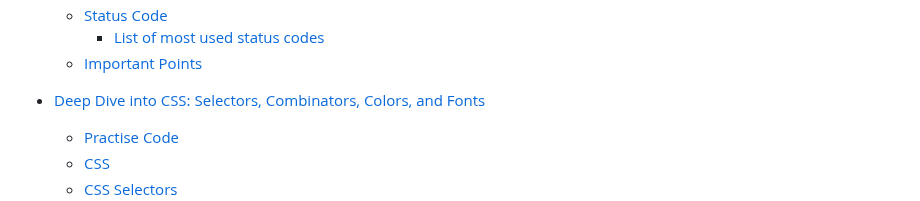
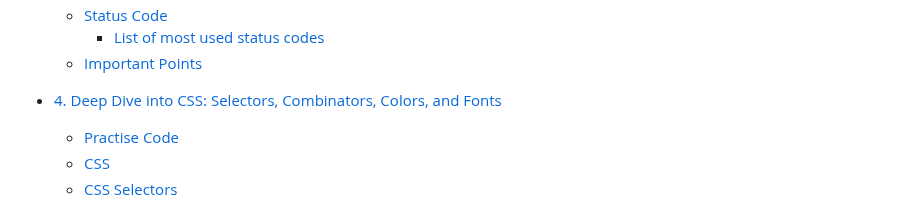
Before and after one commit to sameerkatija/web-development-notes, a Markdown page: README.md, the part around the change. Drawn GitHub-style.

Commit message:
updated day4

```diff
--- a/README.md
+++ b/README.md
@@ -53,7 +53,7 @@
     - [List of most used status codes](https://github.com/sameerkatija/sc-advance-web-class/tree/day-3?tab=readme-ov-file#list-of-most-used-status-codes)
   - [Important Points](https://github.com/sameerkatija/sc-advance-web-class/tree/day-3?tab=readme-ov-file#important-points)
 
-- [Deep Dive into CSS: Selectors, Combinators, Colors, and Fonts](https://github.com/sameerkatija/sc-advance-web-class/tree/day-4?tab=readme-ov-file#deep-dive-into-css-selectors-combinators-colors-and-fonts)
+- [4. Deep Dive into CSS: Selectors, Combinators, Colors, and Fonts](https://github.com/sameerkatija/sc-advance-web-class/tree/day-4?tab=readme-ov-file#deep-dive-into-css-selectors-combinators-colors-and-fonts)
 
   - [Practise Code](https://github.com/sameerkatija/sc-advance-web-class/tree/day-4?tab=readme-ov-file#practise-code)
   - [CSS](https://github.com/sameerkatija/sc-advance-web-class/tree/day-4?tab=readme-ov-file#css)
```
